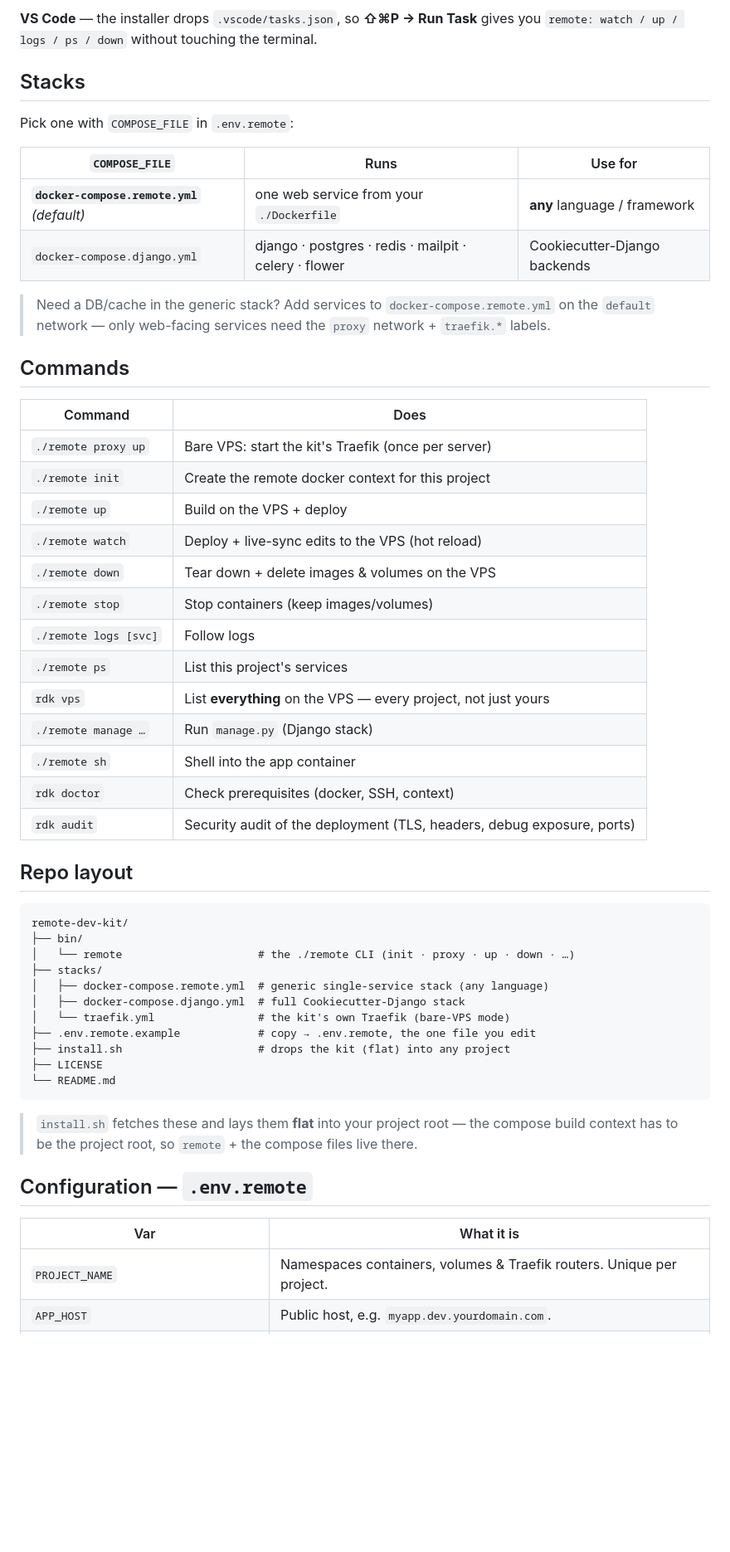
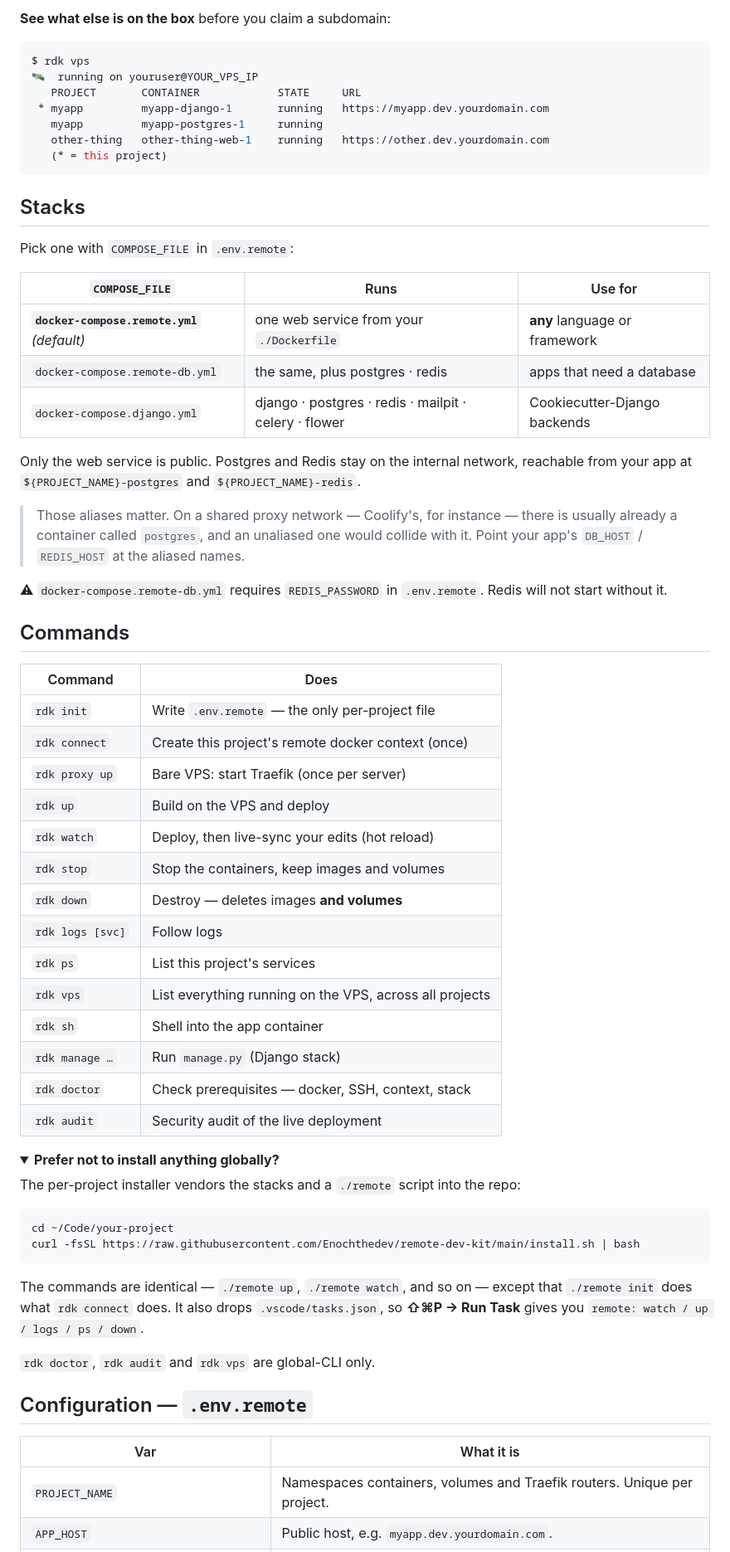
Before and after one commit to Enochthedev/remote-dev-kit, a Markdown page: README.md, the part around one of its changes. Shown at 83% size. GitHub-like rendering; folded sections open; blank space fills up the shorter version.

````diff
--- a/README.md
+++ b/README.md
@@ -147,7 +132,16 @@ git checkout feat/some-feature
 ```
 
-**VS Code** — the installer drops `.vscode/tasks.json`, so **⇧⌘P → Run Task** gives you
-`remote: watch / up / logs / ps / down` without touching the terminal.
+**See what else is on the box** before you claim a subdomain:
+
+```console
+$ rdk vps
+🛰  running on youruser@YOUR_VPS_IP
+   PROJECT       CONTAINER            STATE     URL
+ * myapp         myapp-django-1       running   https://myapp.dev.yourdomain.com
+   myapp         myapp-postgres-1     running
+   other-thing   other-thing-web-1    running   https://other.dev.yourdomain.com
+   (* = this project)
+```
 
 ## Stacks
 
@@ -155,50 +149,53 @@ Pick one with `COMPOSE_FILE` in `.env.remote`:
 
 | `COMPOSE_FILE` | Runs | Use for |
 |---|---|---|
-| **`docker-compose.remote.yml`** *(default)* | one web service from your `./Dockerfile` | **any** language / framework |
+| **`docker-compose.remote.yml`** *(default)* | one web service from your `./Dockerfile` | **any** language or framework |
+| `docker-compose.remote-db.yml` | the same, plus postgres · redis | apps that need a database |
 | `docker-compose.django.yml` | django · postgres · redis · mailpit · celery · flower | Cookiecutter-Django backends |
 
-> Need a DB/cache in the generic stack? Add services to `docker-compose.remote.yml` on the `default` network — only web-facing services need the `proxy` network + `traefik.*` labels.
+Only the web service is public. Postgres and Redis stay on the internal network, reachable from your app at `${PROJECT_NAME}-postgres` and `${PROJECT_NAME}-redis`.
+
+> Those aliases matter. On a shared proxy network — Coolify's, for instance — there is usually already a container called `postgres`, and an unaliased one would collide with it. Point your app's `DB_HOST` / `REDIS_HOST` at the aliased names.
+
+⚠ `docker-compose.remote-db.yml` requires `REDIS_PASSWORD` in `.env.remote`. Redis will not start without it.
 
 ## Commands
 
 | Command | Does |
 |---|---|
-| `./remote proxy up` | Bare VPS: start the kit's Traefik (once per server) |
-| `./remote init` | Create the remote docker context for this project |
-| `./remote up` | Build on the VPS + deploy |
-| `./remote watch` | Deploy + live-sync edits to the VPS (hot reload) |
-| `./remote down` | Tear down + delete images & volumes on the VPS |
-| `./remote stop` | Stop containers (keep images/volumes) |
-| `./remote logs [svc]` | Follow logs |
-| `./remote ps` | List this project's services |
-| `rdk vps` | List **everything** on the VPS — every project, not just yours |
-| `./remote manage …` | Run `manage.py` (Django stack) |
-| `./remote sh` | Shell into the app container |
-| `rdk doctor` | Check prerequisites (docker, SSH, context) |
-| `rdk audit` | Security audit of the deployment (TLS, headers, debug exposure, ports) |
+| `rdk init` | Write `.env.remote` — the only per-project file |
+| `rdk connect` | Create this project's remote docker context (once) |
+| `rdk proxy up` | Bare VPS: start Traefik (once per server) |
+| `rdk up` | Build on the VPS and deploy |
+| `rdk watch` | Deploy, then live-sync your edits (hot reload) |
+| `rdk stop` | Stop the containers, keep images and volumes |
+| `rdk down` | Destroy — deletes images **and volumes** |
+| `rdk logs [svc]` | Follow logs |
+| `rdk ps` | List this project's services |
+| `rdk vps` | List everything running on the VPS, across all projects |
+| `rdk sh` | Shell into the app container |
+| `rdk manage …` | Run `manage.py` (Django stack) |
+| `rdk doctor` | Check prerequisites — docker, SSH, context, stack |
+| `rdk audit` | Security audit of the live deployment |
 
-## Repo layout
+<details>
+<summary><b>Prefer not to install anything globally?</b></summary>
 
-```text
-remote-dev-kit/
-├── bin/
-│   └── remote                     # the ./remote CLI (init · proxy · up · down · …)
-├── stacks/
-│   ├── docker-compose.remote.yml  # generic single-service stack (any language)
-│   ├── docker-compose.django.yml  # full Cookiecutter-Django stack
-│   └── traefik.yml                # the kit's own Traefik (bare-VPS mode)
-├── .env.remote.example            # copy → .env.remote, the one file you edit
-├── install.sh                     # drops the kit (flat) into any project
-├── LICENSE
-└── README.md
+The per-project installer vendors the stacks and a `./remote` script into the repo:
+
+```bash
+cd ~/Code/your-project
+curl -fsSL https://raw.githubusercontent.com/Enochthedev/remote-dev-kit/main/install.sh | bash
 ```
 
-> `install.sh` fetches these and lays them **flat** into your project root — the compose build context has to be the project root, so `remote` + the compose files live there.
+The commands are identical — `./remote up`, `./remote watch`, and so on — except that `./remote init` does what `rdk connect` does. It also drops `.vscode/tasks.json`, so **⇧⌘P → Run Task** gives you `remote: watch / up / logs / ps / down`.
+
+`rdk doctor`, `rdk audit` and `rdk vps` are global-CLI only.
+</details>
 
 ## Configuration — `.env.remote`
 
 | Var | What it is |
 |-----|------------|
-| `PROJECT_NAME` | Namespaces containers, volumes & Traefik routers. Unique per project. |
+| `PROJECT_NAME` | Namespaces containers, volumes and Traefik routers. Unique per project. |
 | `APP_HOST` | Public host, e.g. `myapp.dev.yourdomain.com`. |
````
Also changed, not shown: other parts of README.md (+131 -123 lines).
